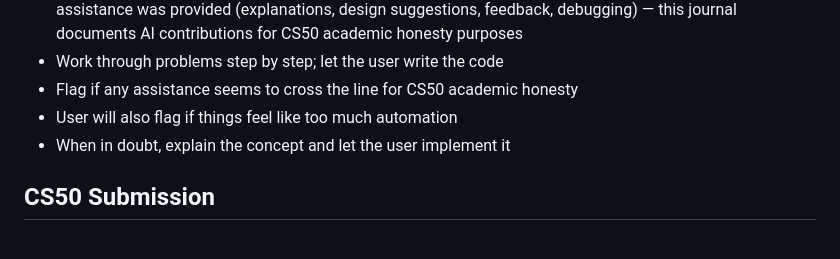
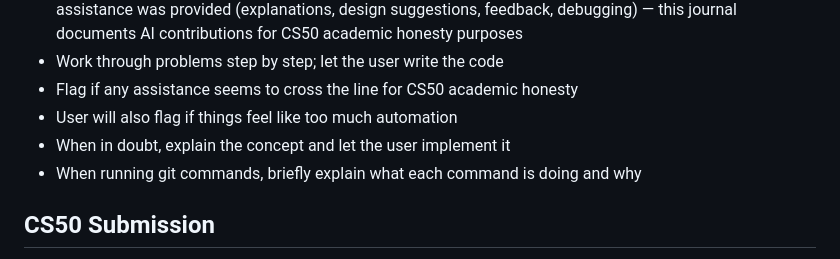
Before and after one commit to mil22156/finance-tool, a Markdown page: CLAUDE.md, the part around the change. GitHub-like rendering.

```diff
--- a/CLAUDE.md
+++ b/CLAUDE.md
@@ -87,6 +87,7 @@ python app.py        # start dev server at http://127.0.0.1:5000
 - Flag if any assistance seems to cross the line for CS50 academic honesty
 - User will also flag if things feel like too much automation
 - When in doubt, explain the concept and let the user implement it
+- When running git commands, briefly explain what each command is doing and why
 
 ## CS50 Submission
 - Deadline: December 31, 2026
```
Also changed, not shown: AI_JOURNAL.md (+7 -0 lines), PROJECT_LOG.md (+7 -0 lines).
